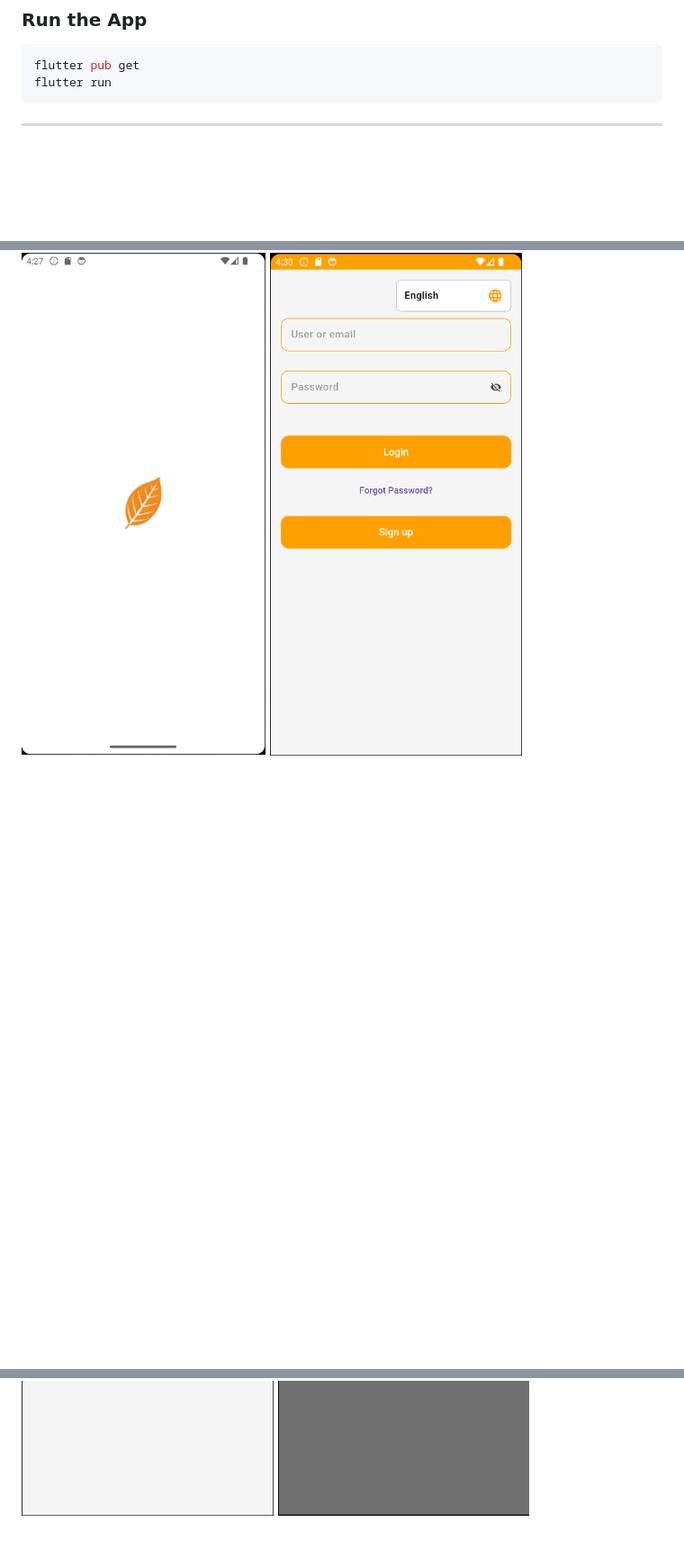
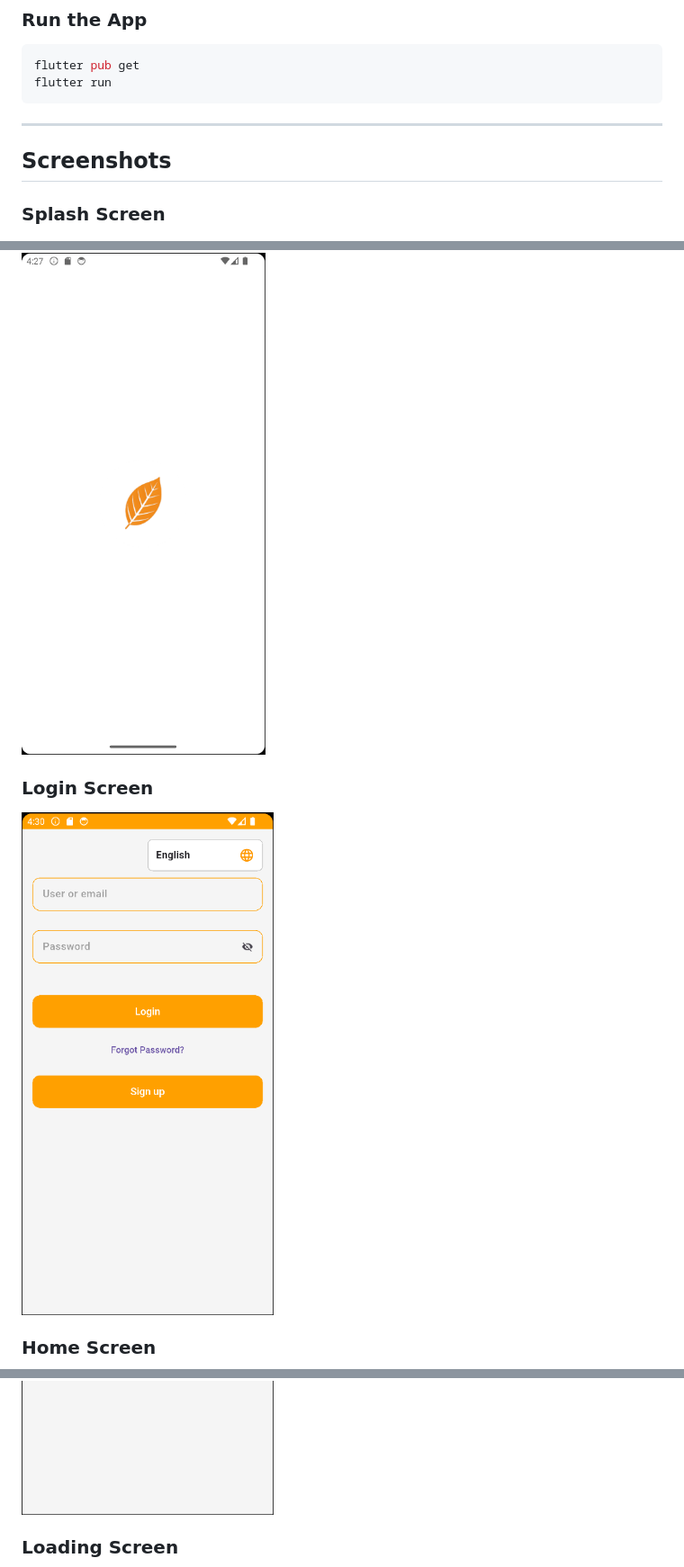
Before and after one commit to daiki1/flutter_app_template_with_login, a Markdown page: README.md, 3 parts joined by grey strips. Shown at 90% size. GitHub-like rendering; blank space fills up the shorter version.

```diff
--- a/README.md
+++ b/README.md
@@ -127,7 +127,16 @@ flutter run
 
 ---
 
+## Screenshots
+
+### Splash Screen
 ![Splash Screen](screenshoots/splash_screen.png)
+
+### Login Screen
 ![Login Screen](screenshoots/login_screen.png)
+
+### Home Screen
 ![Home Screen](screenshoots/home_screen.png)
+
+### Loading Screen
 ![Loading Screen](screenshoots/loading_screen.png)
```
